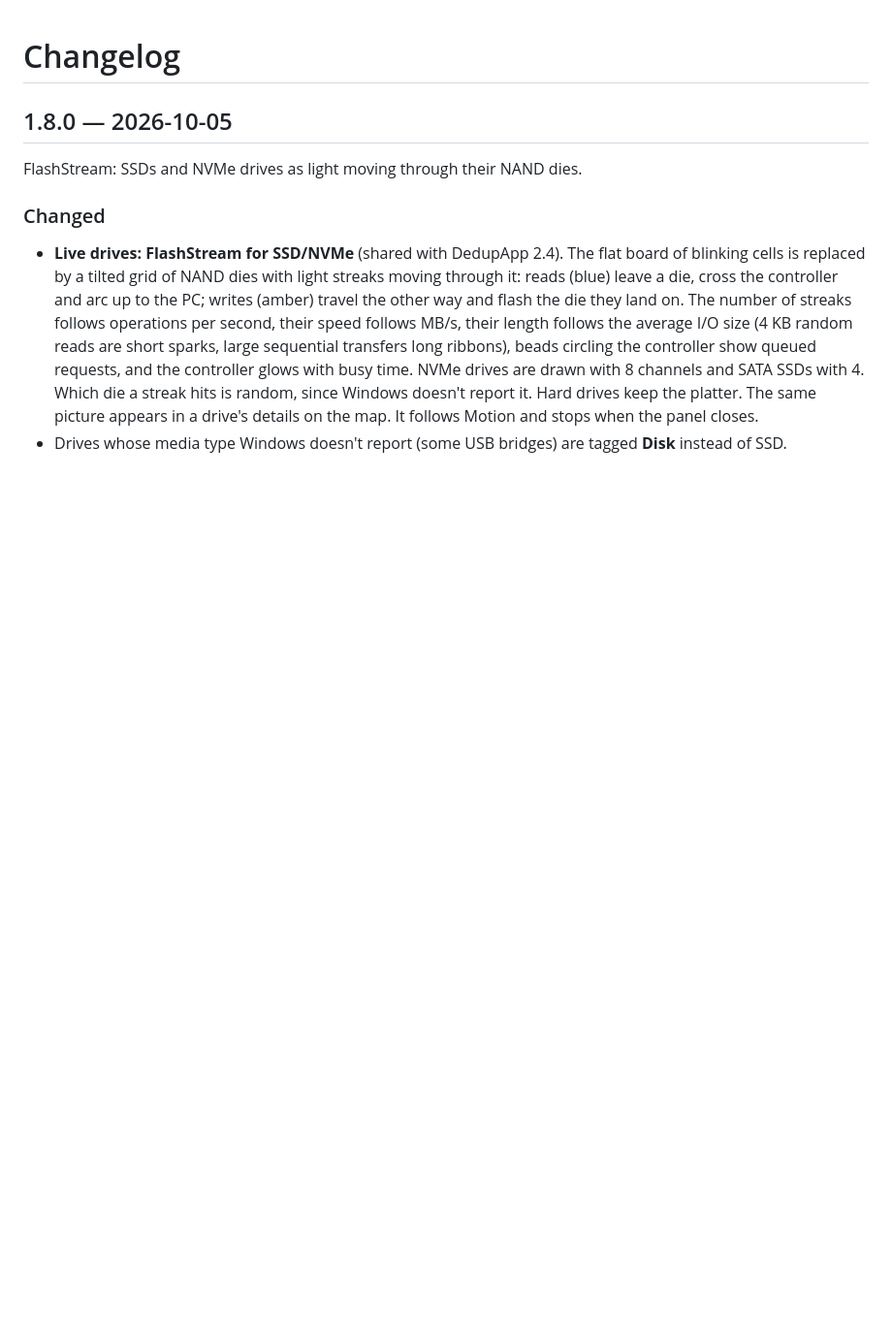
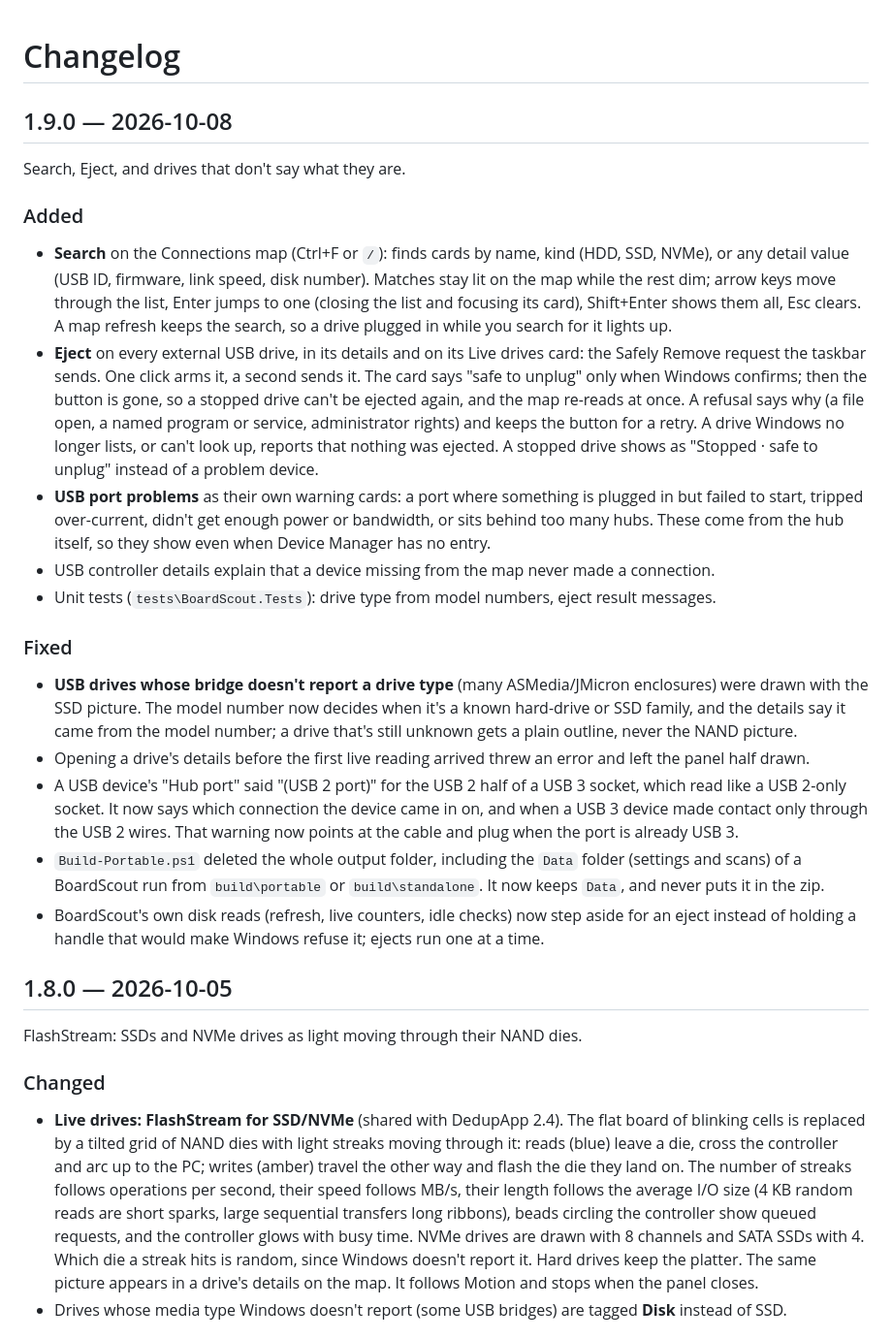
Before and after one commit to mikedopp/BoardScout, a Markdown page: CHANGELOG.md, the part around the change. Shown at 97% size. Rendered like a GitHub page; blank space fills up the shorter version.

```diff
--- a/CHANGELOG.md
+++ b/CHANGELOG.md
@@ -1,4 +1,43 @@
 # Changelog
+
+## 1.9.0 — 2026-10-08
+
+Search, Eject, and drives that don't say what they are.
+
+### Added
+- **Search** on the Connections map (Ctrl+F or `/`): finds cards by name, kind (HDD, SSD, NVMe), or any
+  detail value (USB ID, firmware, link speed, disk number). Matches stay lit on the map while the rest dim;
+  arrow keys move through the list, Enter jumps to one (closing the list and focusing its card), Shift+Enter
+  shows them all, Esc clears. A map refresh keeps the search, so a drive plugged in while you search for
+  it lights up.
+- **Eject** on every external USB drive, in its details and on its Live drives card: the Safely Remove
+  request the taskbar sends. One click arms it, a second sends it. The card says "safe to unplug" only when
+  Windows confirms; then the button is gone, so a stopped drive can't be ejected again, and the map
+  re-reads at once. A refusal says why (a file open, a named program or service, administrator rights) and
+  keeps the button for a retry. A drive Windows no longer lists, or can't look up, reports that nothing
+  was ejected. A stopped drive shows as "Stopped · safe to unplug" instead of a problem device.
+- **USB port problems** as their own warning cards: a port where something is plugged in but failed to
+  start, tripped over-current, didn't get enough power or bandwidth, or sits behind too many hubs. These
+  come from the hub itself, so they show even when Device Manager has no entry.
+- USB controller details explain that a device missing from the map never made a connection.
+- Unit tests (`tests\BoardScout.Tests`): drive type from model numbers, eject result messages.
+
+### Fixed
+- **USB drives whose bridge doesn't report a drive type** (many ASMedia/JMicron enclosures) were drawn
+  with the SSD picture. The model number now decides when it's a known hard-drive or SSD family, and the
+  details say it came from the model number; a drive that's still unknown gets a plain outline, never the
+  NAND picture.
+- Opening a drive's details before the first live reading arrived threw an error and left the panel
+  half drawn.
+- A USB device's "Hub port" said "(USB 2 port)" for the USB 2 half of a USB 3 socket, which read like a
+  USB 2-only socket. It now says which connection the device came in on, and when a USB 3 device made
+  contact only through the USB 2 wires. That warning now points at the cable and plug when the port is
+  already USB 3.
+- `Build-Portable.ps1` deleted the whole output folder, including the `Data` folder (settings and scans)
+  of a BoardScout run from `build\portable` or `build\standalone`. It now keeps `Data`, and never puts it in
+  the zip.
+- BoardScout's own disk reads (refresh, live counters, idle checks) now step aside for an eject instead of
+  holding a handle that would make Windows refuse it; ejects run one at a time.
 
 ## 1.8.0 — 2026-10-05
 
```
Also changed, not shown: README.md (+24 -2 lines), docs/screenshots/eject.png (added), docs/screenshots/search.png (added), 10 other files.
